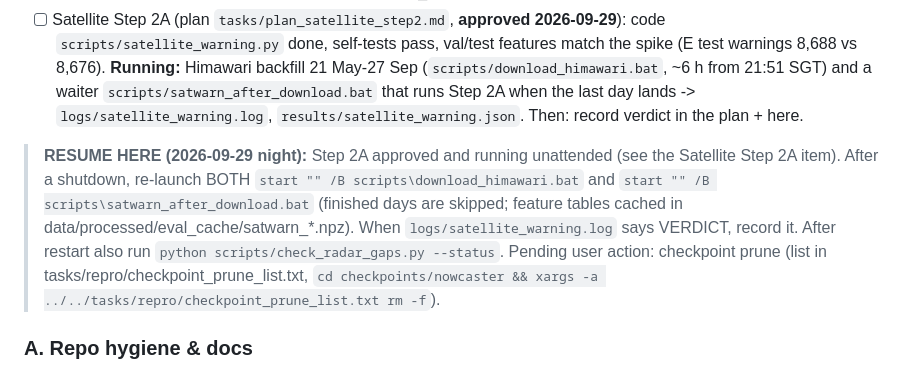
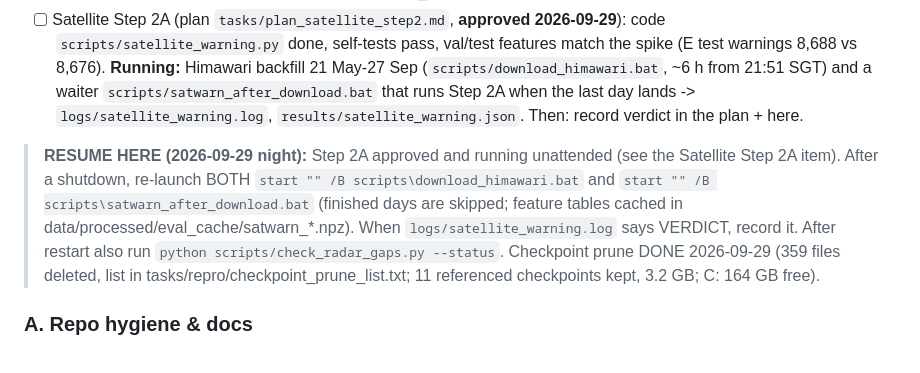
Before and after one commit to beese54/singapore-diffusion-nowcast, a Markdown page: tasks/todo.md, the part around the change. Rendered like a GitHub page.

Commit message:
docs(todo): checkpoint prune done (359 files, 11 kept, C: 164 GB free)
Co-Authored-By: Claude Opus 5.5 <noreply@anthropic.com>
Claude-Session: https://claude.ai/code/session_01Vt3h38BqEd2TP4MG68HQXC

```diff
--- a/tasks/todo.md
+++ b/tasks/todo.md
@@ -28,7 +28,7 @@
 - [x] Satellite Step 1 spike (2026-09-29): **GO (weak)**. Himawari cold-cloud rule + extrapolation at 60 min: incoming catch +28 pts [+7, +45], CSI -0.013 [-0.031, +0.018], but 5x warnings and precision 18% -> 9%; initiation barely caught (L036). Parallax ~16 km W, 6 km S. results/satellite_spike.json.
 - [ ] Satellite Step 2A (plan `tasks/plan_satellite_step2.md`, **approved 2026-09-29**): code `scripts/satellite_warning.py` done, self-tests pass, val/test features match the spike (E test warnings 8,688 vs 8,676). **Running:** Himawari backfill 21 May-27 Sep (`scripts/download_himawari.bat`, ~6 h from 21:51 SGT) and a waiter `scripts/satwarn_after_download.bat` that runs Step 2A when the last day lands -> `logs/satellite_warning.log`, `results/satellite_warning.json`. Then: record verdict in the plan + here.
 
-> **RESUME HERE (2026-09-29 night):** Step 2A approved and running unattended (see the Satellite Step 2A item). After a shutdown, re-launch BOTH `start "" /B scripts\download_himawari.bat` and `start "" /B scripts\satwarn_after_download.bat` (finished days are skipped; feature tables cached in data/processed/eval_cache/satwarn_*.npz). When `logs/satellite_warning.log` says VERDICT, record it. After restart also run `python scripts/check_radar_gaps.py --status`. Pending user action: checkpoint prune (list in tasks/repro/checkpoint_prune_list.txt, `cd checkpoints/nowcaster && xargs -a ../../tasks/repro/checkpoint_prune_list.txt rm -f`).
+> **RESUME HERE (2026-09-29 night):** Step 2A approved and running unattended (see the Satellite Step 2A item). After a shutdown, re-launch BOTH `start "" /B scripts\download_himawari.bat` and `start "" /B scripts\satwarn_after_download.bat` (finished days are skipped; feature tables cached in data/processed/eval_cache/satwarn_*.npz). When `logs/satellite_warning.log` says VERDICT, record it. After restart also run `python scripts/check_radar_gaps.py --status`. Checkpoint prune DONE 2026-09-29 (359 files deleted, list in tasks/repro/checkpoint_prune_list.txt; 11 referenced checkpoints kept, 3.2 GB; C: 164 GB free).
 
 ### A. Repo hygiene & docs
 - [x] A1 cleanup: portable launchers, results/ablations/ (+README), docs/history/, spec wording, per-lead eval output (5c1a431). ERA5 tmp files KEPT: they are download_era5.py's cache (17 MB, gitignored)
```
